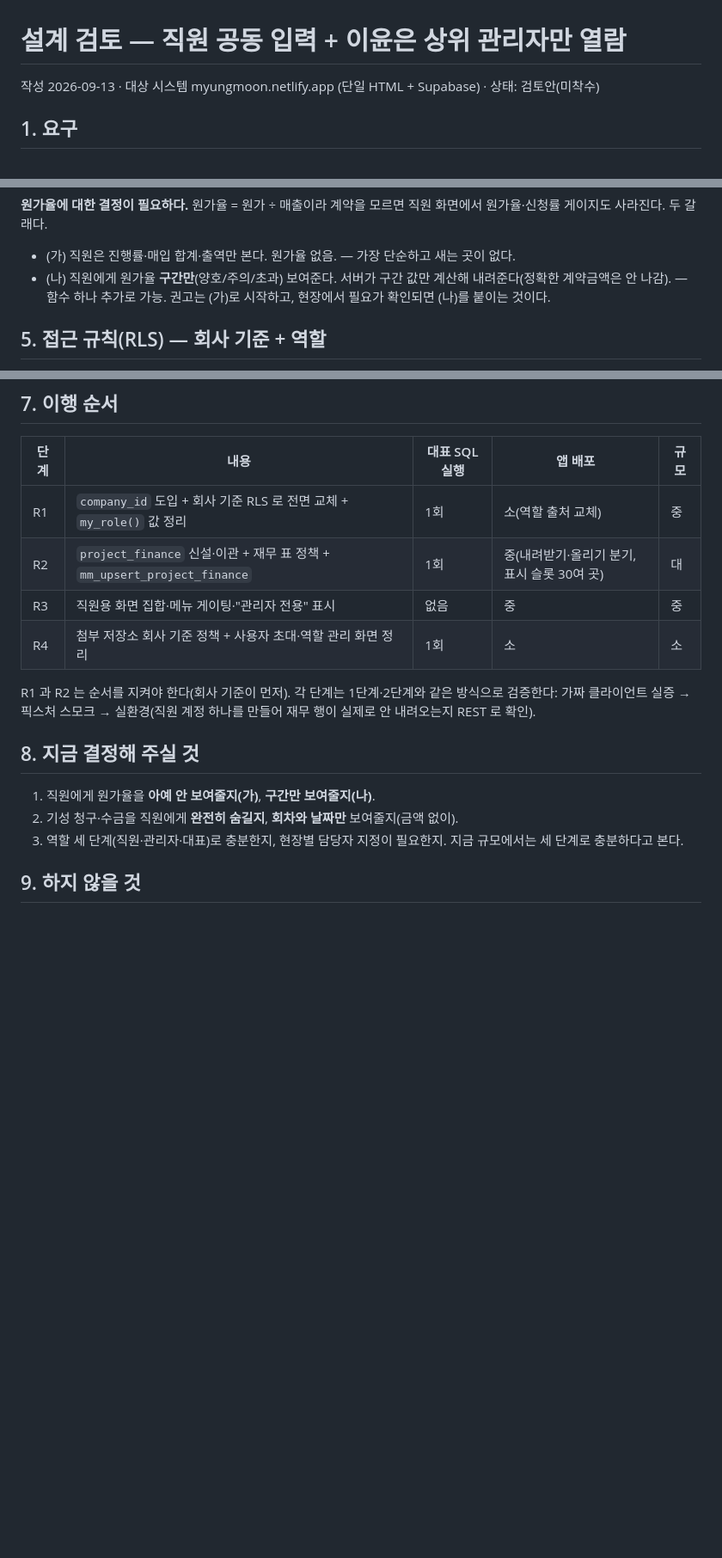
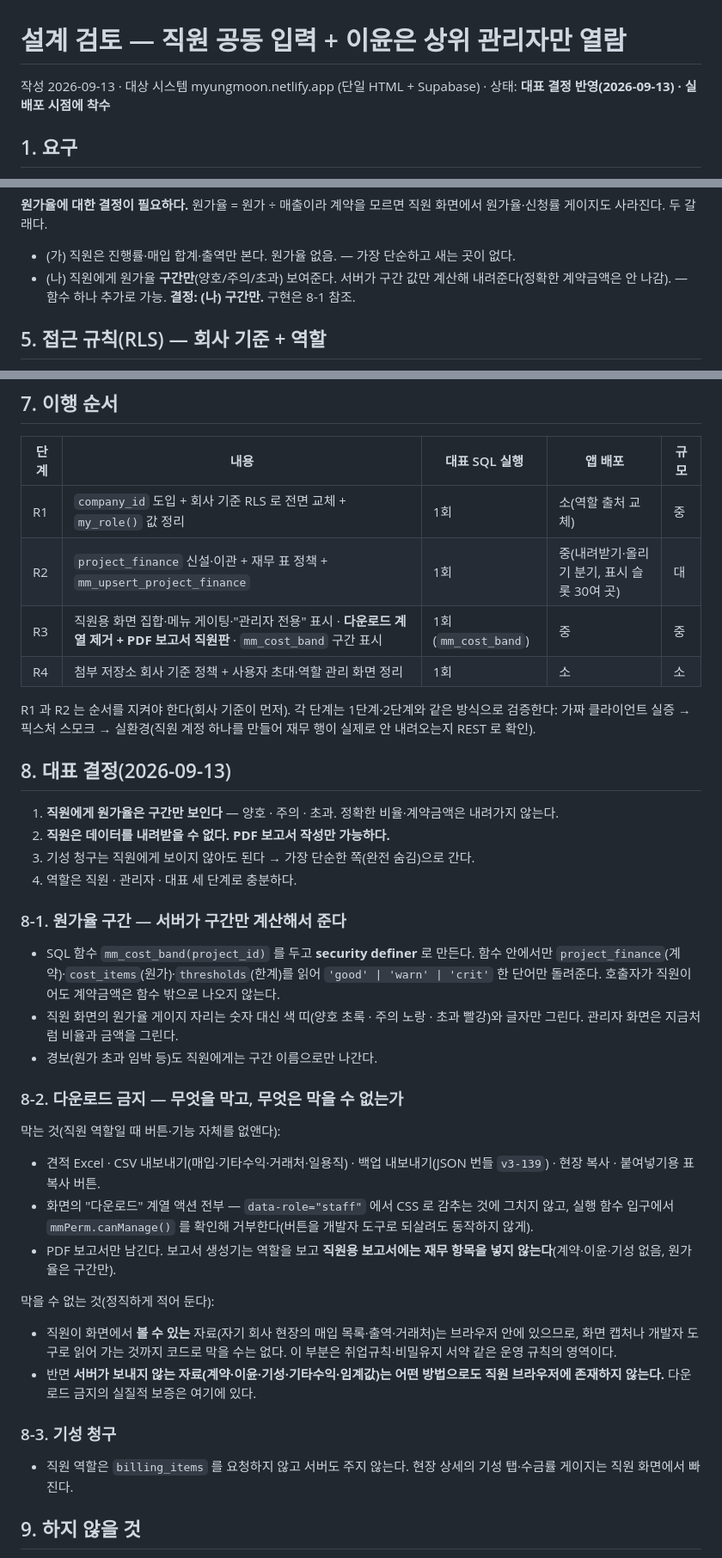
Before and after one commit to bmgmminc-ux/https-github.com-mm-eng, a Markdown page: docs/DESIGN-role-visibility-20260913.md, 3 parts joined by grey strips. Shown at 86% size. GitHub-like rendering; blank space fills up the shorter version.

Commit message:
설계 검토 문서 — 대표 결정 반영: 원가율 구간만(mm_cost_band security definer) · 직원 다운로드 금지(PDF 보고서만) · 기성 숨김 · 역할 3단계
Co-Authored-By: Claude Fable 5.1 <noreply@anthropic.com>

```diff
--- a/docs/DESIGN-role-visibility-20260913.md
+++ b/docs/DESIGN-role-visibility-20260913.md
@@ -1,6 +1,6 @@
 # 설계 검토 — 직원 공동 입력 + 이윤은 상위 관리자만 열람
 
-작성 2026-09-13 · 대상 시스템 myungmoon.netlify.app (단일 HTML + Supabase) · 상태: 검토안(미착수)
+작성 2026-09-13 · 대상 시스템 myungmoon.netlify.app (단일 HTML + Supabase) · 상태: **대표 결정 반영(2026-09-13) · 실배포 시점에 착수**
 
 ## 1. 요구
 
@@ -39,7 +39,7 @@
 **원가율에 대한 결정이 필요하다.** 원가율 = 원가 ÷ 매출이라 계약을 모르면 직원 화면에서 원가율·신청률 게이지도 사라진다. 두 갈래다.
 - (가) 직원은 진행률·매입 합계·출역만 본다. 원가율 없음. — 가장 단순하고 새는 곳이 없다.
 - (나) 직원에게 원가율 **구간만**(양호/주의/초과) 보여준다. 서버가 구간 값만 계산해 내려준다(정확한 계약금액은 안 나감). — 함수 하나 추가로 가능.
-권고는 (가)로 시작하고, 현장에서 필요가 확인되면 (나)를 붙이는 것이다.
+**결정: (나) 구간만.** 구현은 8-1 참조.
 
 ## 5. 접근 규칙(RLS) — 회사 기준 + 역할
 
@@ -66,16 +66,35 @@
 |---|---|---|---|---|
 | R1 | `company_id` 도입 + 회사 기준 RLS 로 전면 교체 + `my_role()` 값 정리 | 1회 | 소(역할 출처 교체) | 중 |
 | R2 | `project_finance` 신설·이관 + 재무 표 정책 + `mm_upsert_project_finance` | 1회 | 중(내려받기·올리기 분기, 표시 슬롯 30여 곳) | 대 |
-| R3 | 직원용 화면 집합·메뉴 게이팅·"관리자 전용" 표시 | 없음 | 중 | 중 |
+| R3 | 직원용 화면 집합·메뉴 게이팅·"관리자 전용" 표시 · **다운로드 계열 제거 + PDF 보고서 직원판** · `mm_cost_band` 구간 표시 | 1회(`mm_cost_band`) | 중 | 중 |
 | R4 | 첨부 저장소 회사 기준 정책 + 사용자 초대·역할 관리 화면 정리 | 1회 | 소 | 소 |
 
 R1 과 R2 는 순서를 지켜야 한다(회사 기준이 먼저). 각 단계는 1단계·2단계와 같은 방식으로 검증한다: 가짜 클라이언트 실증 → 픽스처 스모크 → 실환경(직원 계정 하나를 만들어 재무 행이 실제로 안 내려오는지 REST 로 확인).
 
-## 8. 지금 결정해 주실 것
+## 8. 대표 결정(2026-09-13)
 
-1. 직원에게 원가율을 **아예 안 보여줄지(가)**, **구간만 보여줄지(나)**.
-2. 기성 청구·수금을 직원에게 **완전히 숨길지**, **회차와 날짜만** 보여줄지(금액 없이).
-3. 역할 세 단계(직원·관리자·대표)로 충분한지, 현장별 담당자 지정이 필요한지. 지금 규모에서는 세 단계로 충분하다고 본다.
+1. **직원에게 원가율은 구간만 보인다** — 양호 · 주의 · 초과. 정확한 비율·계약금액은 내려가지 않는다.
+2. **직원은 데이터를 내려받을 수 없다. PDF 보고서 작성만 가능하다.**
+3. 기성 청구는 직원에게 보이지 않아도 된다 → 가장 단순한 쪽(완전 숨김)으로 간다.
+4. 역할은 직원 · 관리자 · 대표 세 단계로 충분하다.
+
+### 8-1. 원가율 구간 — 서버가 구간만 계산해서 준다
+- SQL 함수 `mm_cost_band(project_id)` 를 두고 **security definer** 로 만든다. 함수 안에서만 `project_finance`(계약)·`cost_items`(원가)·`thresholds`(한계)를 읽어 `'good' | 'warn' | 'crit'` 한 단어만 돌려준다. 호출자가 직원이어도 계약금액은 함수 밖으로 나오지 않는다.
+- 직원 화면의 원가율 게이지 자리는 숫자 대신 색 띠(양호 초록 · 주의 노랑 · 초과 빨강)와 글자만 그린다. 관리자 화면은 지금처럼 비율과 금액을 그린다.
+- 경보(원가 초과 임박 등)도 직원에게는 구간 이름으로만 나간다.
+
+### 8-2. 다운로드 금지 — 무엇을 막고, 무엇은 막을 수 없는가
+막는 것(직원 역할일 때 버튼·기능 자체를 없앤다):
+- 견적 Excel · CSV 내보내기(매입·기타수익·거래처·일용직) · 백업 내보내기(JSON 번들 `v3-139`) · 현장 복사 · 붙여넣기용 표 복사 버튼.
+- 화면의 "다운로드" 계열 액션 전부 — `data-role="staff"` 에서 CSS 로 감추는 것에 그치지 않고, 실행 함수 입구에서 `mmPerm.canManage()` 를 확인해 거부한다(버튼을 개발자 도구로 되살려도 동작하지 않게).
+- PDF 보고서만 남긴다. 보고서 생성기는 역할을 보고 **직원용 보고서에는 재무 항목을 넣지 않는다**(계약·이윤·기성 없음, 원가율은 구간만).
+
+막을 수 없는 것(정직하게 적어 둔다):
+- 직원이 화면에서 **볼 수 있는** 자료(자기 회사 현장의 매입 목록·출역·거래처)는 브라우저 안에 있으므로, 화면 캡처나 개발자 도구로 읽어 가는 것까지 코드로 막을 수는 없다. 이 부분은 취업규칙·비밀유지 서약 같은 운영 규칙의 영역이다.
+- 반면 **서버가 보내지 않는 자료(계약·이윤·기성·기타수익·임계값)는 어떤 방법으로도 직원 브라우저에 존재하지 않는다.** 다운로드 금지의 실질적 보증은 여기에 있다.
+
+### 8-3. 기성 청구
+- 직원 역할은 `billing_items` 를 요청하지 않고 서버도 주지 않는다. 현장 상세의 기성 탭·수금률 게이지는 직원 화면에서 빠진다.
 
 ## 9. 하지 않을 것
 
```
